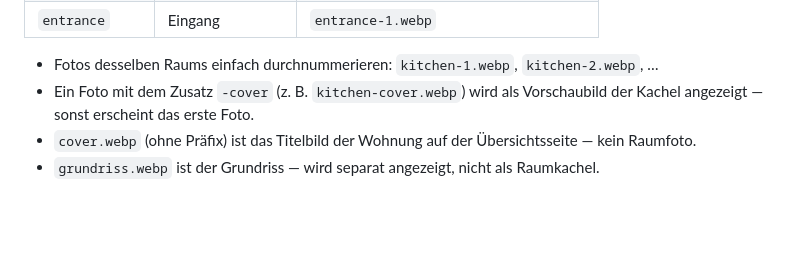
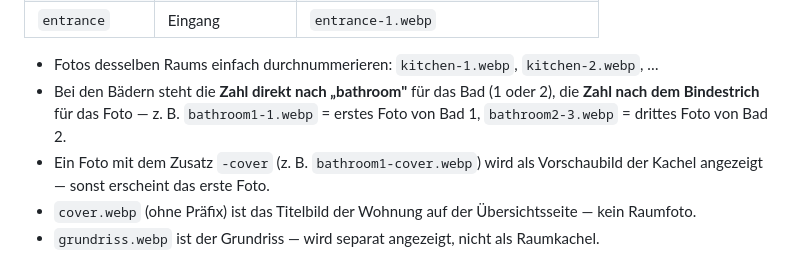
Before and after one commit to NathalieMH/hobb-site, a Markdown page: README.md, the part around the change. Drawn GitHub-style; blank space fills up the shorter version.

Commit message:
docs: clarify bathroom1/bathroom2 numbering convention in shared spaces section

```diff
--- a/README.md
+++ b/README.md
@@ -63,7 +63,8 @@ Der Dateiname bestimmt, in welcher Kachel das Foto erscheint. Immer mit einem de
 | `entrance` | Eingang | `entrance-1.webp` |
 
 - Fotos desselben Raums einfach durchnummerieren: `kitchen-1.webp`, `kitchen-2.webp`, …
-- Ein Foto mit dem Zusatz `-cover` (z. B. `kitchen-cover.webp`) wird als Vorschaubild der Kachel angezeigt — sonst erscheint das erste Foto.
+- Bei den Bädern steht die **Zahl direkt nach „bathroom"** für das Bad (1 oder 2), die **Zahl nach dem Bindestrich** für das Foto — z. B. `bathroom1-1.webp` = erstes Foto von Bad 1, `bathroom2-3.webp` = drittes Foto von Bad 2.
+- Ein Foto mit dem Zusatz `-cover` (z. B. `bathroom1-cover.webp`) wird als Vorschaubild der Kachel angezeigt — sonst erscheint das erste Foto.
 - `cover.webp` (ohne Präfix) ist das Titelbild der Wohnung auf der Übersichtsseite — kein Raumfoto.
 - `grundriss.webp` ist der Grundriss — wird separat angezeigt, nicht als Raumkachel.
 
```
